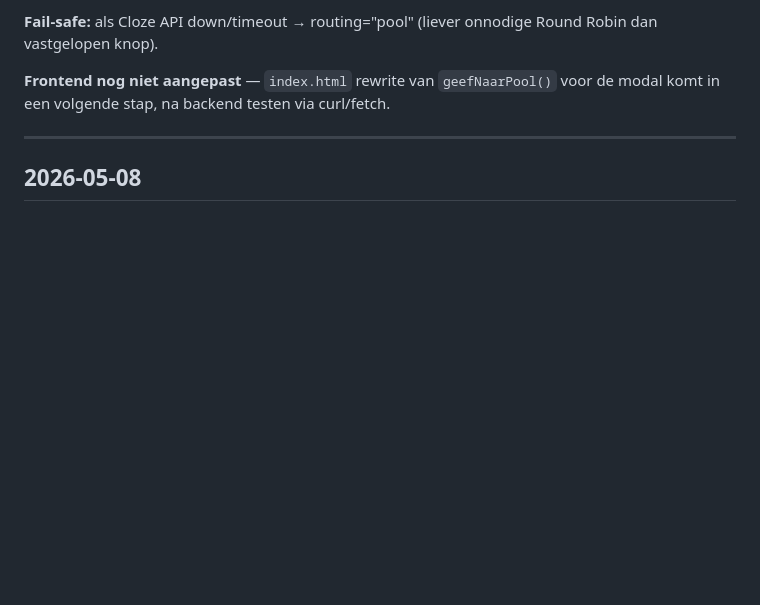
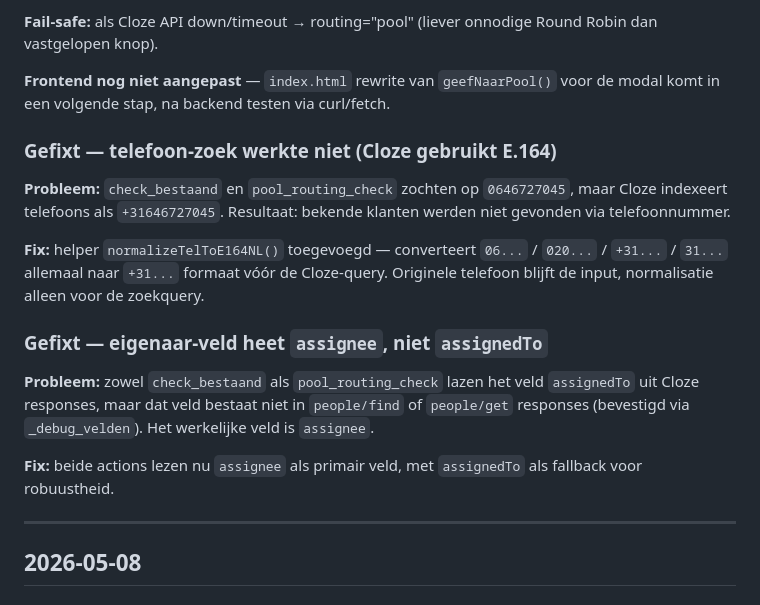
Before and after one commit to TonCoffeng/mva-bellijst, a Markdown page: public/CHANGELOG.md, the part around the change. Rendered like a GitHub page; blank space fills up the shorter version.

```diff
--- a/public/CHANGELOG.md
+++ b/public/CHANGELOG.md
@@ -29,6 +29,18 @@ Vanaf 28 april 2026. Niet met terugwerkende kracht.
 **Fail-safe:** als Cloze API down/timeout → routing="pool" (liever onnodige Round Robin dan vastgelopen knop).
 
 **Frontend nog niet aangepast** — `index.html` rewrite van `geefNaarPool()` voor de modal komt in een volgende stap, na backend testen via curl/fetch.
+
+### Gefixt — telefoon-zoek werkte niet (Cloze gebruikt E.164)
+
+**Probleem:** `check_bestaand` en `pool_routing_check` zochten op `0646727045`, maar Cloze indexeert telefoons als `+31646727045`. Resultaat: bekende klanten werden niet gevonden via telefoonnummer.
+
+**Fix:** helper `normalizeTelToE164NL()` toegevoegd — converteert `06...` / `020...` / `+31...` / `31...` allemaal naar `+31...` formaat vóór de Cloze-query. Originele telefoon blijft de input, normalisatie alleen voor de zoekquery.
+
+### Gefixt — eigenaar-veld heet `assignee`, niet `assignedTo`
+
+**Probleem:** zowel `check_bestaand` als `pool_routing_check` lazen het veld `assignedTo` uit Cloze responses, maar dat veld bestaat niet in `people/find` of `people/get` responses (bevestigd via `_debug_velden`). Het werkelijke veld is `assignee`.
+
+**Fix:** beide actions lezen nu `assignee` als primair veld, met `assignedTo` als fallback voor robuustheid.
 
 ---
 
```
